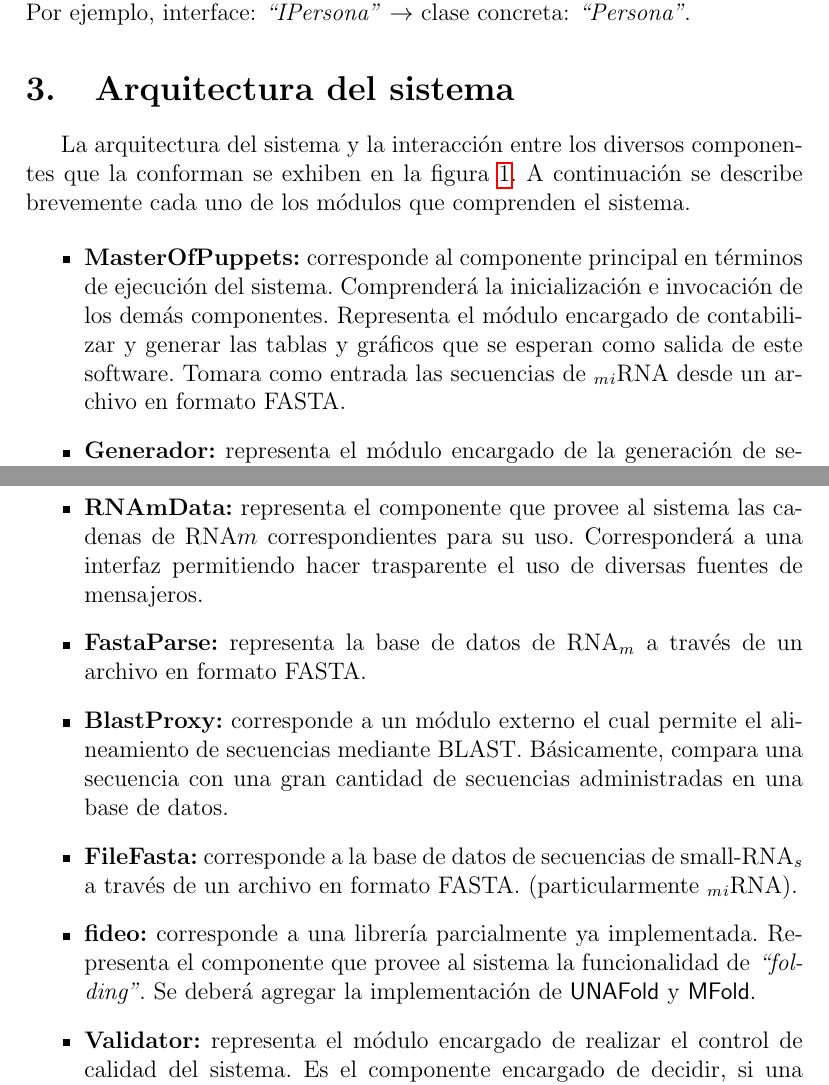
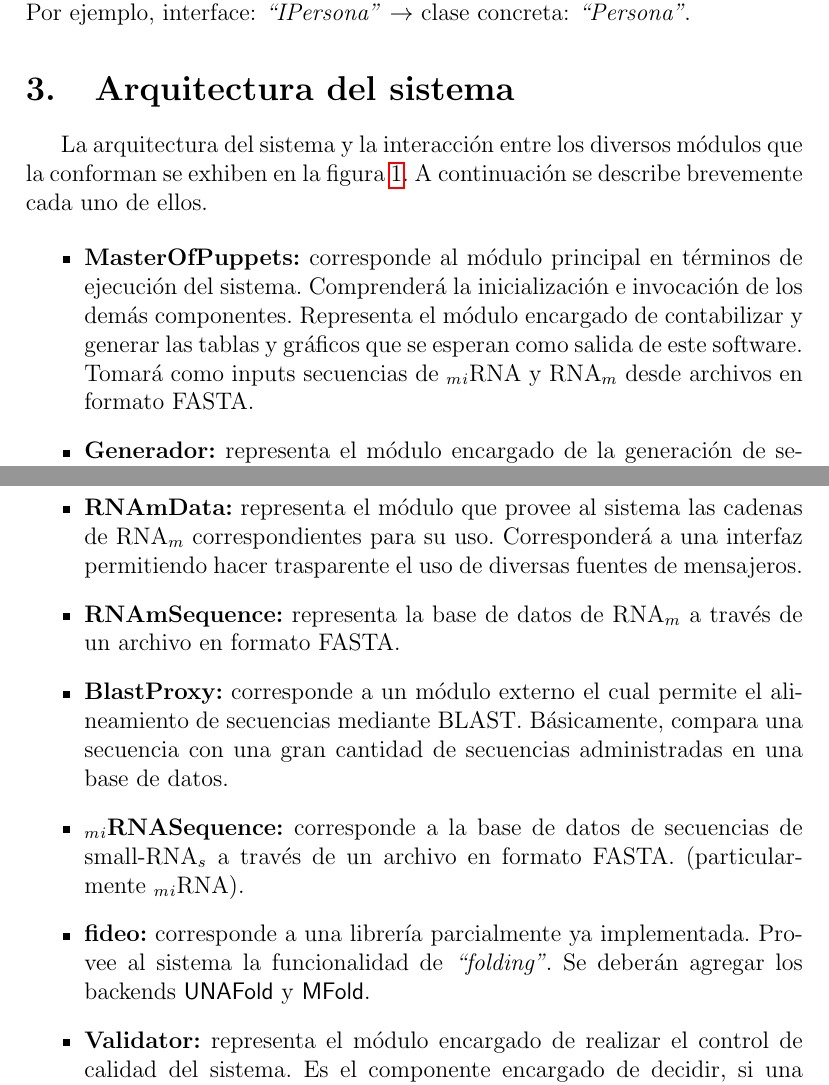
Before and after one commit to fgriberi/remo, a LaTeX document (doc/design/design.tex): two parts of pages 4 and 5 of 15, joined at a grey line, cut so that both start at the same text. Compiled offline with pdfLaTeX.

Commit message:
Update analysis and design

```diff
--- a/doc/design/design.tex
+++ b/doc/design/design.tex
@@ -90,13 +90,13 @@ clase concreta: \textit{``Persona''}.
 
 \section{Arquitectura del sistema}
 \label{arquitectura}
-La arquitectura del sistema y la interacción entre los diversos componentes que la conforman se exhiben en la figura~\ref{arquitecture}.	A continuación se describe brevemente cada uno de los módulos que comprenden el sistema.
+La arquitectura del sistema y la interacción entre los diversos módulos que la conforman se exhiben en la figura~\ref{arquitecture}.	A continuación se describe brevemente cada uno de ellos.
 
 \begin{itemize}
-  \item \textbf{MasterOfPuppets:} corresponde al componente principal en términos de ejecución del sistema. Comprenderá
+  \item \textbf{MasterOfPuppets:} corresponde al módulo principal en términos de ejecución del sistema. Comprenderá
   la inicialización e invocación de los demás componentes. Representa el módulo encargado de contabilizar y generar
-  las tablas y gráficos que se esperan como salida de este software. Tomara como entrada las secuencias de $_m$$_i$RNA
-  desde un archivo en formato FASTA.
+  las tablas y gráficos que se esperan como salida de este software. Tomará como inputs secuencias de $_m$$_i$RNA y
+  RNA$_m$ desde archivos en formato FASTA.
 
   \item \textbf{Generador:} representa el módulo encargado de la generación de secuencias humanizadas. Dada una
   secuencia original, genera la secuencia humanizada de la misma. Dicho módulo es externo a este desarrollo, y para ello
@@ -107,16 +107,16 @@ La arquitectura del sistema y la interacción entre los diversos componentes que
   entre secuencias de RNA$_m$ y small-RNA$_s$.
 
-  \item \textbf{RNAmData:} representa el componente que provee al sistema las cadenas de RNA$m$ correspondientes para su 	uso. Corresponderá a una interfaz permitiendo hacer trasparente el uso de diversas fuentes de mensajeros.
+  \item \textbf{RNAmData:} representa el módulo que provee al sistema las cadenas de RNA$_m$ correspondientes para su
+  uso. Corresponderá a una interfaz permitiendo hacer trasparente el uso de diversas fuentes de mensajeros.
 
-  \item \textbf{FastaParse:} representa la base de datos de RNA$_m$ a través de un archivo en formato FASTA.
+  \item \textbf{RNAmSequence:} representa la base de datos de RNA$_m$ a través de un archivo en formato FASTA.
 
   \item \textbf{BlastProxy:} corresponde a un módulo externo el cual permite el alineamiento de secuencias mediante BLAST. 	 Básicamente, compara una secuencia con una gran cantidad de secuencias administradas en una base de datos.
 
-  \item \textbf{FileFasta:} corresponde a la base de datos de secuencias de small-RNA$_s$ a través de un archivo en
-  formato FASTA. (particularmente $_m$$_i$RNA).
+  \item \textbf{$_m$$_i$RNASequence:} corresponde a la base de datos de secuencias de small-RNA$_s$ a través de un archivo 	  en formato FASTA. (particularmente $_m$$_i$RNA).
 
-  \item \textbf{fideo:} corresponde a una librería parcialmente ya implementada. Representa el componente que provee al
-  sistema la funcionalidad de \emph{``folding''}. Se deberá agregar la implementación de \textsf{UNAFold} y \textsf{MFold}.
+  \item \textbf{fideo:} corresponde a una librería parcialmente ya implementada. Provee al sistema la funcionalidad de
+  \emph{``folding''}. Se deberán agregar los backends \textsf{UNAFold} y \textsf{MFold}.
 
   \item \textbf{Validator:} representa el módulo encargado de realizar el control de calidad del sistema. Es el componente 	 encargado de decidir, si una secuencia se encuentra en el marco de lectura correcto o no.
 
```
Also changed, not shown: doc/design/high_level_design.tex (+1 -1 lines), doc/proposal_for_college/propuesta.tex (+1 -1 lines), doc/requeriments/analysis/analysis.tex (+15 -11 lines), doc/design/design.pdf, doc/proposal_for_college/propuesta.pdf, doc/requeriments/analysis/analysis.pdf, doc/design/design.tex (6 more changed lines).
